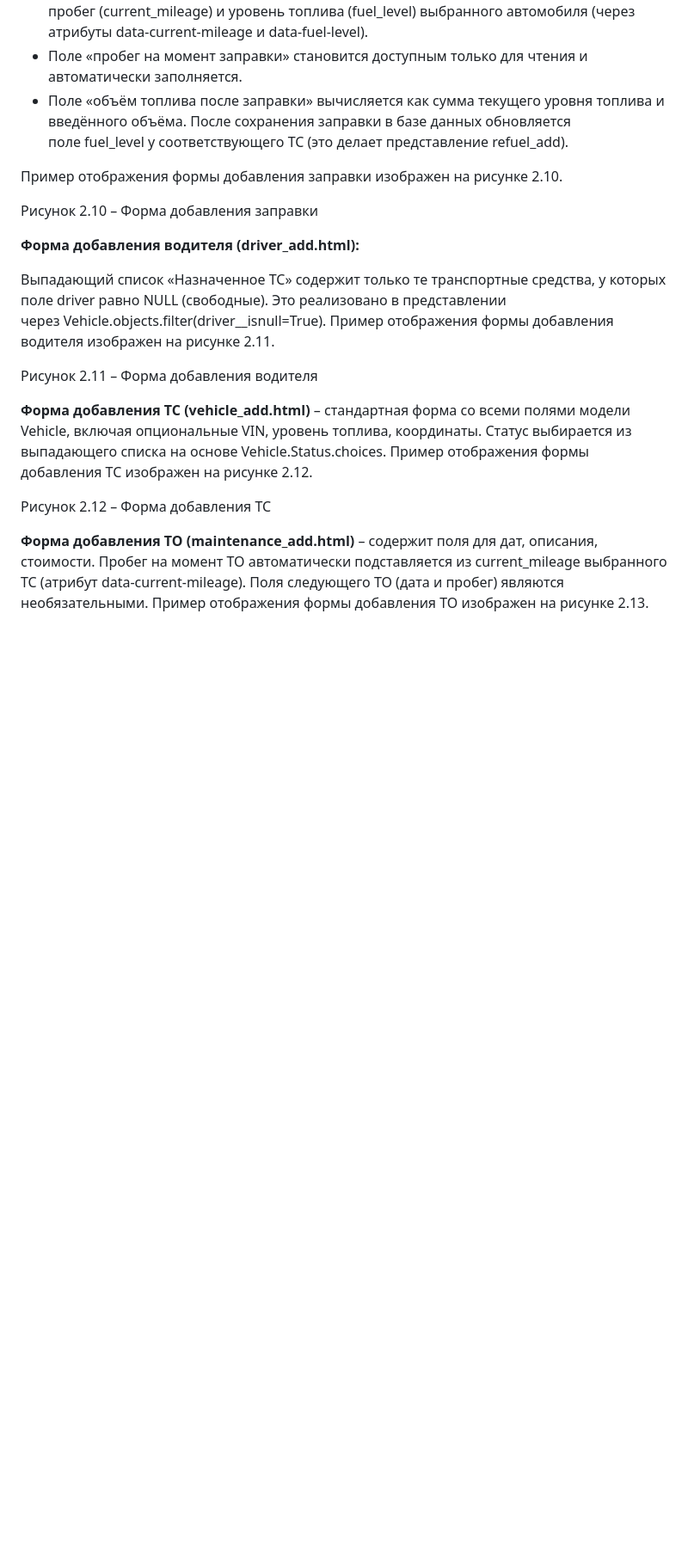
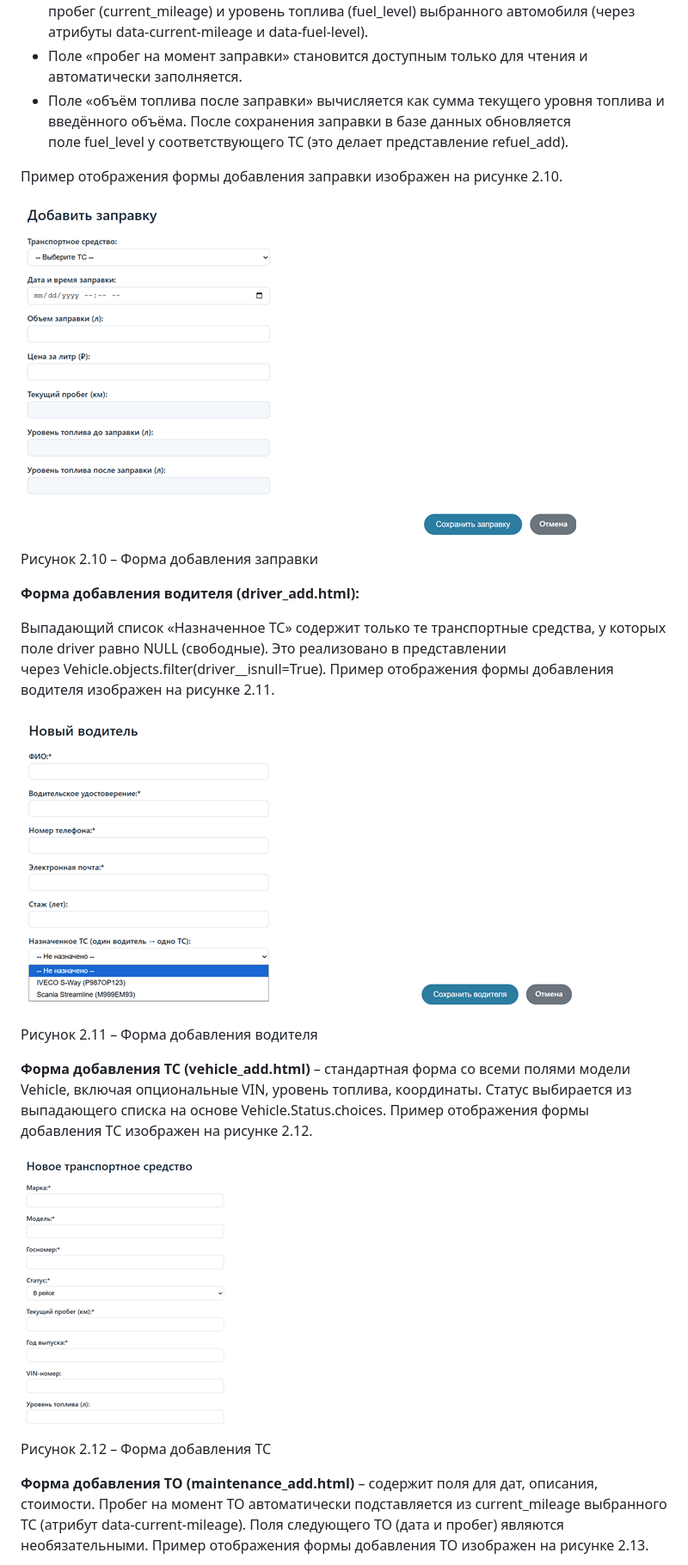
Before and after one commit to VyacheslavTokarev/Django-Autopark, a Markdown page: README.md, the part around one of its changes. Shown at 86% size. Drawn GitHub-style; blank space fills up the shorter version.

```diff
--- a/README.md
+++ b/README.md
@@ -214,16 +225,22 @@ _&lt;!-- подключение общих и специфичных скрип
 
 Пример отображения формы добавления заправки изображен на рисунке 2.10.
 
+![](docs_images/image12.png)
+
 Рисунок 2.10 – Форма добавления заправки
 
 **Форма добавления водителя (**driver_add.html**):**
 
 Выпадающий список «Назначенное ТС» содержит только те транспортные средства, у которых поле driver равно NULL (свободные). Это реализовано в представлении через Vehicle.objects.filter(driver_\_isnull=True). Пример отображения формы добавления водителя изображен на рисунке 2.11.
 
+![](docs_images/image13.png)
+
 Рисунок 2.11 – Форма добавления водителя
 
 **Форма добавления ТС (**vehicle_add.html**)** – стандартная форма со всеми полями модели Vehicle, включая опциональные VIN, уровень топлива, координаты. Статус выбирается из выпадающего списка на основе Vehicle.Status.choices. Пример отображения формы добавления ТС изображен на рисунке 2.12.
 
+![](docs_images/image14.png)
+
 Рисунок 2.12 – Форма добавления ТС
 
 **Форма добавления ТО (**maintenance_add.html**)** – содержит поля для дат, описания, стоимости. Пробег на момент ТО автоматически подставляется из current_mileage выбранного ТС (атрибут data-current-mileage). Поля следующего ТО (дата и пробег) являются необязательными. Пример отображения формы добавления ТО изображен на рисунке 2.13.
```
Also changed, not shown: other parts of README.md (+16 -1 lines).
